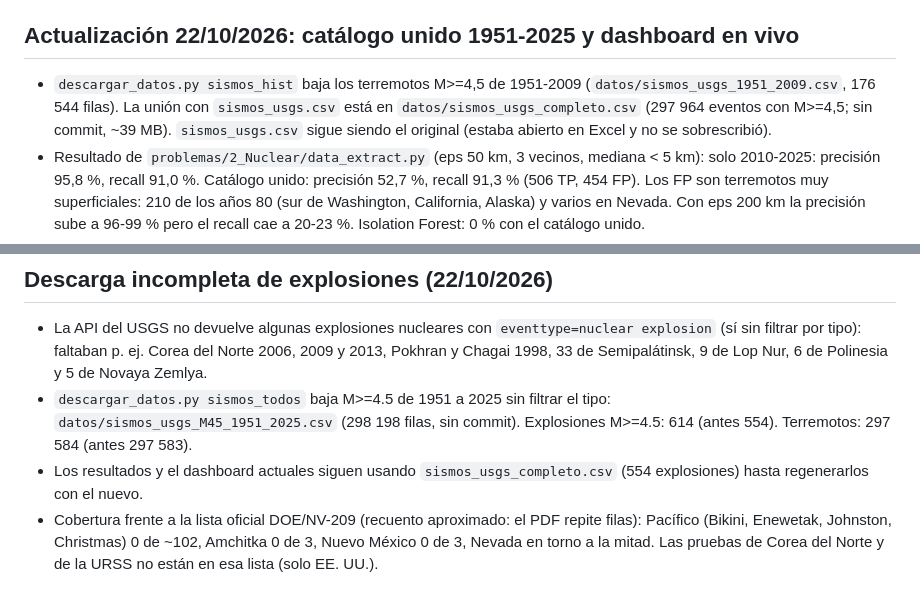
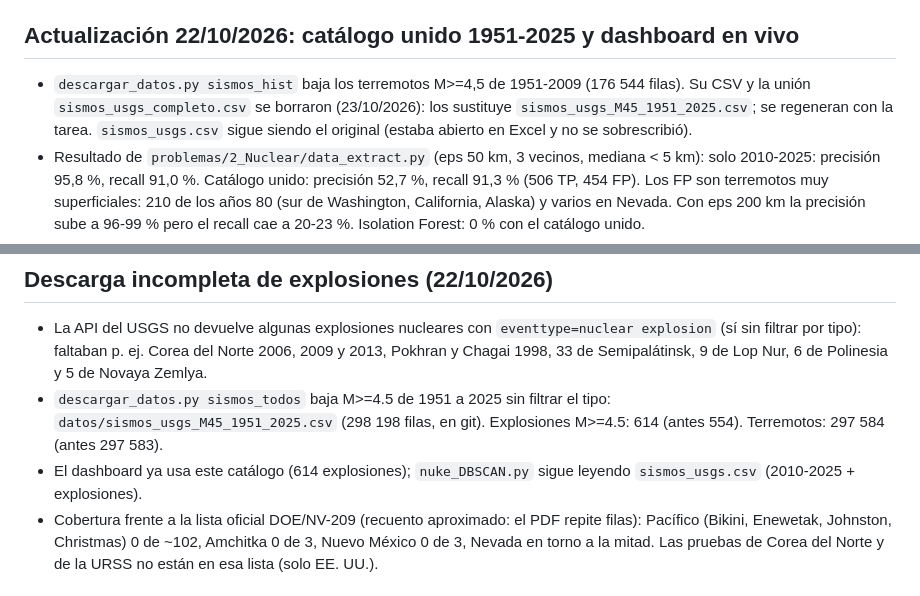
Before and after one commit to ArnauMontull/CPIA-Expo, a Markdown page: docs/plan_sismos_nucleares.md, 2 parts joined by grey strips. GitHub-like rendering.

Commit message:
Plan sismos: quitar referencias a CSV eliminados
Co-Authored-By: Claude Sonnet 5.5 <noreply@anthropic.com>

```diff
--- a/docs/plan_sismos_nucleares.md
+++ b/docs/plan_sismos_nucleares.md
@@ -36,8 +36,8 @@ E2 Diseño vence 29/10 (sin empezar; leer «Etapas de desarrollo del proyecto.pd
 Inferencia en C (OpenMP, MMR) y benchmarks sin hacer: no hay `.c` en `c/`. E3 08/12, E4 22/12.
 
 ## Actualización 22/10/2026: catálogo unido 1951-2025 y dashboard en vivo
-- `descargar_datos.py sismos_hist` baja los terremotos M>=4,5 de 1951-2009 (`datos/sismos_usgs_1951_2009.csv`, 176 544 filas).
-  La unión con `sismos_usgs.csv` está en `datos/sismos_usgs_completo.csv` (297 964 eventos con M>=4,5; sin commit, ~39 MB).
+- `descargar_datos.py sismos_hist` baja los terremotos M>=4,5 de 1951-2009 (176 544 filas). Su CSV y la unión `sismos_usgs_completo.csv`
+  se borraron (23/10/2026): los sustituye `sismos_usgs_M45_1951_2025.csv`; se regeneran con la tarea.
   `sismos_usgs.csv` sigue siendo el original (estaba abierto en Excel y no se sobrescribió).
 - Resultado de `problemas/2_Nuclear/data_extract.py` (eps 50 km, 3 vecinos, mediana < 5 km):
   solo 2010-2025: precisión 95,8 %, recall 91,0 %. Catálogo unido: precisión 52,7 %, recall 91,3 % (506 TP, 454 FP).
@@ -63,8 +63,8 @@ Inferencia en C (OpenMP, MMR) y benchmarks sin hacer: no hay `.c` en `c/`. E3 08
 - La API del USGS no devuelve algunas explosiones nucleares con `eventtype=nuclear explosion` (sí sin filtrar por tipo):
   faltaban p. ej. Corea del Norte 2006, 2009 y 2013, Pokhran y Chagai 1998, 33 de Semipalátinsk, 9 de Lop Nur, 6 de Polinesia y 5 de Novaya Zemlya.
 - `descargar_datos.py sismos_todos` baja M>=4.5 de 1951 a 2025 sin filtrar el tipo: `datos/sismos_usgs_M45_1951_2025.csv`
-  (298 198 filas, sin commit). Explosiones M>=4.5: 614 (antes 554). Terremotos: 297 584 (antes 297 583).
-- Los resultados y el dashboard actuales siguen usando `sismos_usgs_completo.csv` (554 explosiones) hasta regenerarlos con el nuevo.
+  (298 198 filas, en git). Explosiones M>=4.5: 614 (antes 554). Terremotos: 297 584 (antes 297 583).
+- El dashboard ya usa este catálogo (614 explosiones); `nuke_DBSCAN.py` sigue leyendo `sismos_usgs.csv` (2010-2025 + explosiones).
 - Cobertura frente a la lista oficial DOE/NV-209 (recuento aproximado: el PDF repite filas): Pacífico (Bikini, Enewetak, Johnston, Christmas) 0 de ~102,
   Amchitka 0 de 3, Nuevo México 0 de 3, Nevada en torno a la mitad. Las pruebas de Corea del Norte y de la URSS no están en esa lista (solo EE. UU.).
 
```
